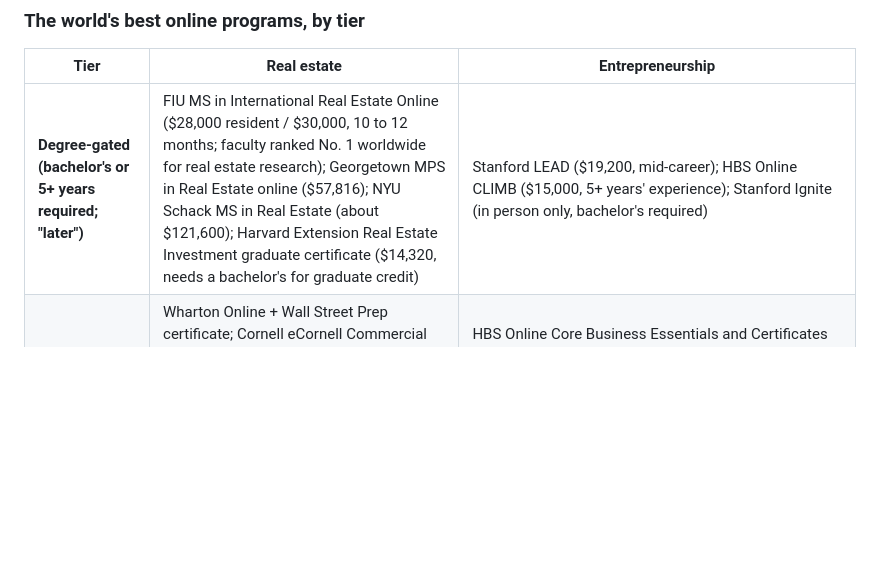
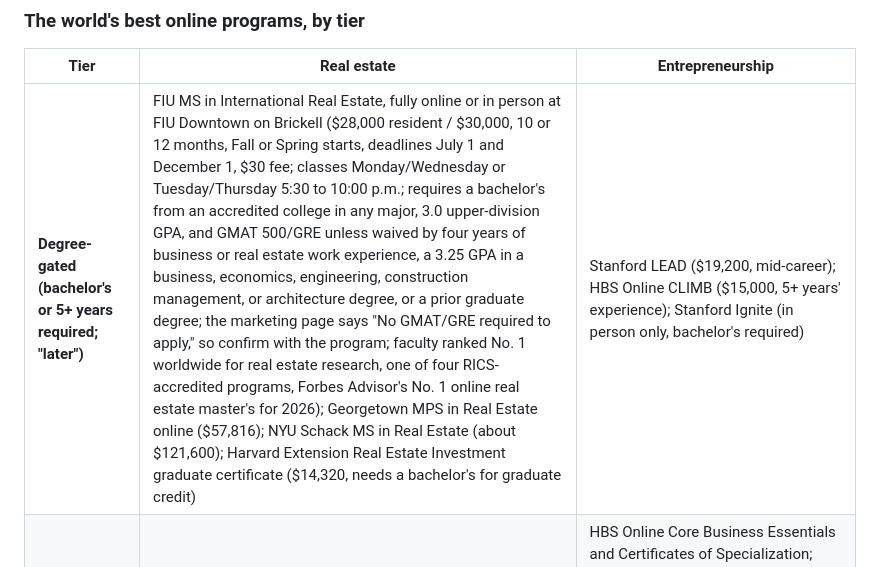
Before and after one commit to cameronjehl/david_tool_mobile, a Markdown page: docs/research/2026-09-05-online-real-estate-and-entrepreneurship-programs.md, the part around the change. Rendered like a GitHub page; blank space fills up the shorter version.

Commit message:
Record FIU Online MSIRE format, schedule, and admission terms
Co-Authored-By: Claude Fable 5.1 <noreply@anthropic.com>
Claude-Session: https://claude.ai/code/session_01AW8Lgg2kV3dByHb79iRVZL

```diff
--- a/docs/research/2026-09-05-online-real-estate-and-entrepreneurship-programs.md
+++ b/docs/research/2026-09-05-online-real-estate-and-entrepreneurship-programs.md
@@ -60,7 +60,7 @@ Six tests, applied to every program: (1) a brand a banker, a parent, or a future
 
 | Tier | Real estate | Entrepreneurship |
 |---|---|---|
-| **Degree-gated (bachelor's or 5+ years required; "later")** | FIU MS in International Real Estate Online ($28,000 resident / $30,000, 10 to 12 months; faculty ranked No. 1 worldwide for real estate research); Georgetown MPS in Real Estate online ($57,816); NYU Schack MS in Real Estate (about $121,600); Harvard Extension Real Estate Investment graduate certificate ($14,320, needs a bachelor's for graduate credit) | Stanford LEAD ($19,200, mid-career); HBS Online CLIMB ($15,000, 5+ years' experience); Stanford Ignite (in person only, bachelor's required) |
+| **Degree-gated (bachelor's or 5+ years required; "later")** | FIU MS in International Real Estate, fully online or in person at FIU Downtown on Brickell ($28,000 resident / $30,000, 10 or 12 months, Fall or Spring starts, deadlines July 1 and December 1, $30 fee; classes Monday/Wednesday or Tuesday/Thursday 5:30 to 10:00 p.m.; requires a bachelor's from an accredited college in any major, 3.0 upper-division GPA, and GMAT 500/GRE unless waived by four years of business or real estate work experience, a 3.25 GPA in a business, economics, engineering, construction management, or architecture degree, or a prior graduate degree; the marketing page says "No GMAT/GRE required to apply," so confirm with the program; faculty ranked No. 1 worldwide for real estate research, one of four RICS-accredited programs, Forbes Advisor's No. 1 online real estate master's for 2026); Georgetown MPS in Real Estate online ($57,816); NYU Schack MS in Real Estate (about $121,600); Harvard Extension Real Estate Investment graduate certificate ($14,320, needs a bachelor's for graduate credit) | Stanford LEAD ($19,200, mid-career); HBS Online CLIMB ($15,000, 5+ years' experience); Stanford Ignite (in person only, bachelor's required) |
 | **Open enrollment, elite brand (available now)** | Wharton Online + Wall Street Prep certificate; Cornell eCornell Commercial Real Estate; MIT Center for Real Estate 6-week course (about $2,600, sold through GetSmarter, price unverified); Columbia Business School Real Estate Investing Strategies (6 weeks, about $2,600, unverified); NYU SPS Schack continuing-education certificates ($4,400 to $5,300); Rice Business 8-week course ($3,234) | HBS Online Core Business Essentials and Certificates of Specialization; Wharton Online Entrepreneurship Certificate; Stanford Online Innovation & Entrepreneurship certificate; MIT Sloan Executive Education self-paced courses ($3,250 each); eCornell Startup Funding and Finance ($2,999); Babson On-Demand Entrepreneurial Leadership Certificate ($720, about 9 hours) |
 | **Accredited online bachelor's (available now)** | University of Alabama online BS in Real Estate ($399/credit); University of the Built Environment (UK, formerly UCEM) BSc (Hons) Real Estate Management (£28,566, RICS-accredited; US-diploma admissibility unconfirmed); University of Memphis online BBA Finance, real estate concentration ($490/credit) | UF Online BSBA (U.S. News No. 1 online bachelor's and No. 1 online business bachelor's, 2026); FIU Online BBA Management, entrepreneurship track; Oregon State Ecampus BS Business, innovation and entrepreneurship option ($438/credit, No. 4); Penn State World Campus BS Business, entrepreneurship option ($644 to $692/credit); ASU Online BS Technological Entrepreneurship and Management ($580/credit); University of London BSc with LSE academic direction (about £8,800 to £10,000 on the independent route) |
 | **Industry and founder credentials** | Florida sales associate license; CCIM candidate courses ($695/year membership); CREDA (formerly NAIOP) finance certificate; A.CRE Accelerator ($697); Wall Street Prep REFM ($499) | Y Combinator Startup School (free); Thiel Fellowship ($250,000, age 22 or under, no degree); 1517 Fund grants; Z Fellows; Praxis ($7,500, 8 months, job-placement model) |
```
